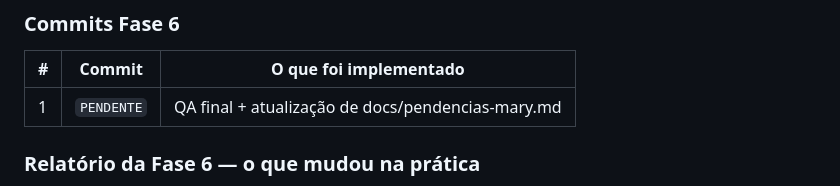
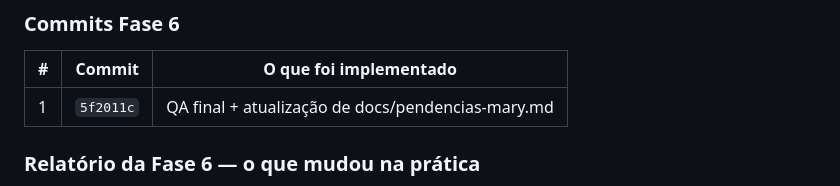
Before and after one commit to danielfranca47/mari-gomes-landing-pages, a Markdown page: docs/implementations/home-institucional-multipagina.md, the part around the change. Rendered like a GitHub page.

Commit message:
docs: registra hash do commit da Fase 6 no arquivo de implementação
Co-Authored-By: Claude Sonnet 5 <noreply@anthropic.com>

```diff
--- a/docs/implementations/home-institucional-multipagina.md
+++ b/docs/implementations/home-institucional-multipagina.md
@@ -203,7 +203,7 @@ novas, e registro formal das pendências de conteúdo pra Mary.
 
 | # | Commit | O que foi implementado |
 |---|---|---|
-| 1 | `PENDENTE` | QA final + atualização de docs/pendencias-mary.md |
+| 1 | `5f2011c` | QA final + atualização de docs/pendencias-mary.md |
 
 ### Relatório da Fase 6 — o que mudou na prática
 
```
